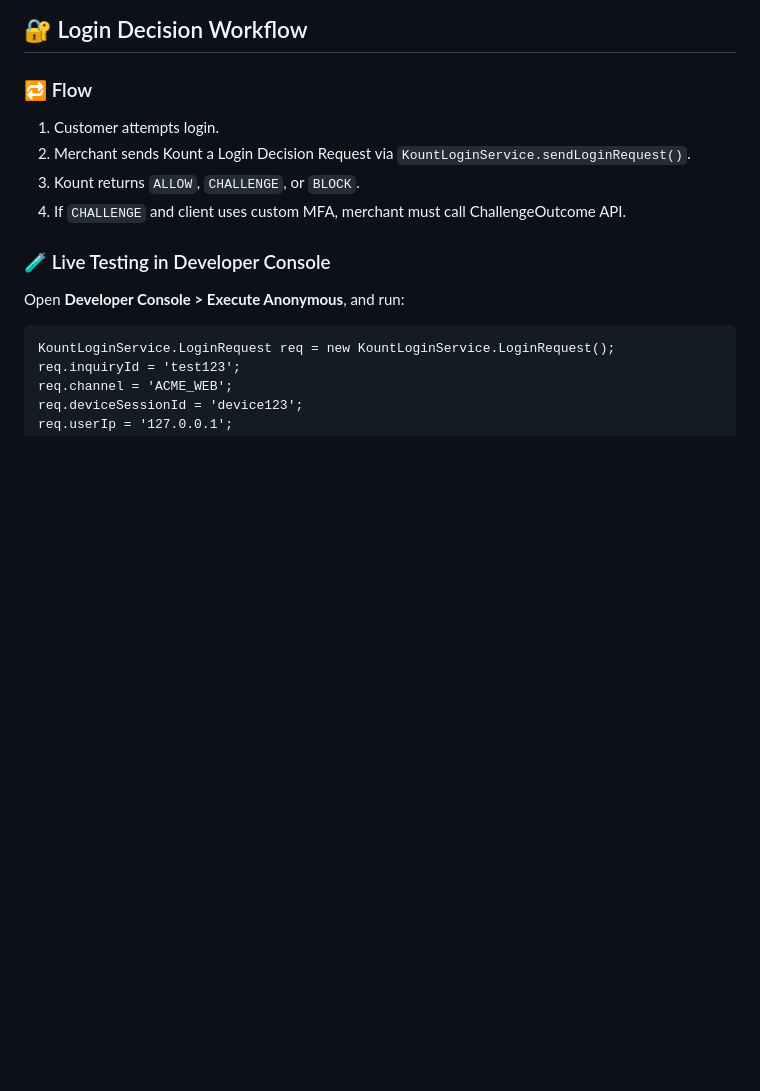
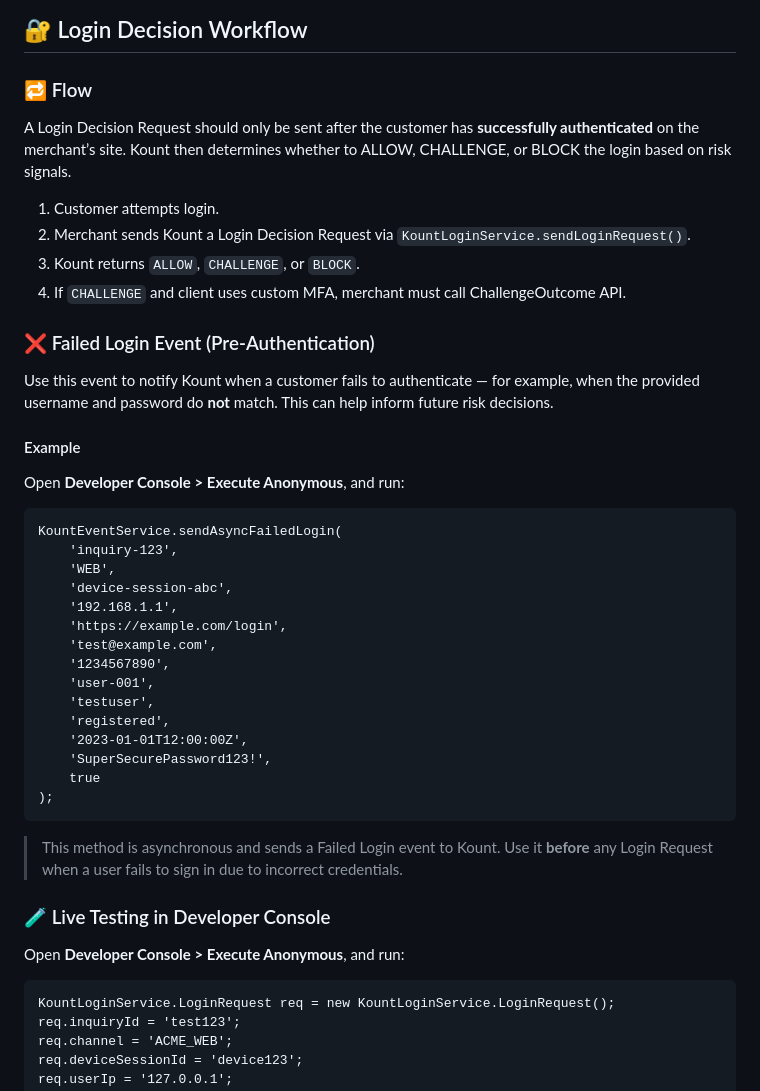
Before and after one commit to bdrhoa/k360pf, a Markdown page: apex/account_protection/README.md, the part around the change. Rendered like a GitHub page; blank space fills up the shorter version.

Commit message:
Added Failed Login Event example.

````diff
--- a/apex/account_protection/README.md
+++ b/apex/account_protection/README.md
@@ -36,10 +36,38 @@ This Apex app integrates with Kount's Account Protection service to submit Login
 ## 🔐 Login Decision Workflow
 
 ### 🔁 Flow
+A Login Decision Request should only be sent after the customer has **successfully authenticated** on the merchant’s site. Kount then determines whether to ALLOW, CHALLENGE, or BLOCK the login based on risk signals.
 1. Customer attempts login.
 2. Merchant sends Kount a Login Decision Request via `KountLoginService.sendLoginRequest()`.
 3. Kount returns `ALLOW`, `CHALLENGE`, or `BLOCK`.
 4. If `CHALLENGE` and client uses custom MFA, merchant must call ChallengeOutcome API.
+
+### ❌ Failed Login Event (Pre-Authentication)
+
+Use this event to notify Kount when a customer fails to authenticate — for example, when the provided username and password do **not** match. This can help inform future risk decisions.
+
+#### Example
+Open **Developer Console > Execute Anonymous**, and run:
+
+```apex
+KountEventService.sendAsyncFailedLogin(
+    'inquiry-123',
+    'WEB',
+    'device-session-abc',
+    '192.168.1.1',
+    'https://example.com/login',
+    'test@example.com',
+    '1234567890',
+    'user-001',
+    'testuser',
+    'registered',
+    '2023-01-01T12:00:00Z',
+    'SuperSecurePassword123!',
+    true
+);
+```
+
+> This method is asynchronous and sends a Failed Login event to Kount. Use it **before** any Login Request when a user fails to sign in due to incorrect credentials.
 
 ### 🧪 Live Testing in Developer Console
 Open **Developer Console > Execute Anonymous**, and run:
````
